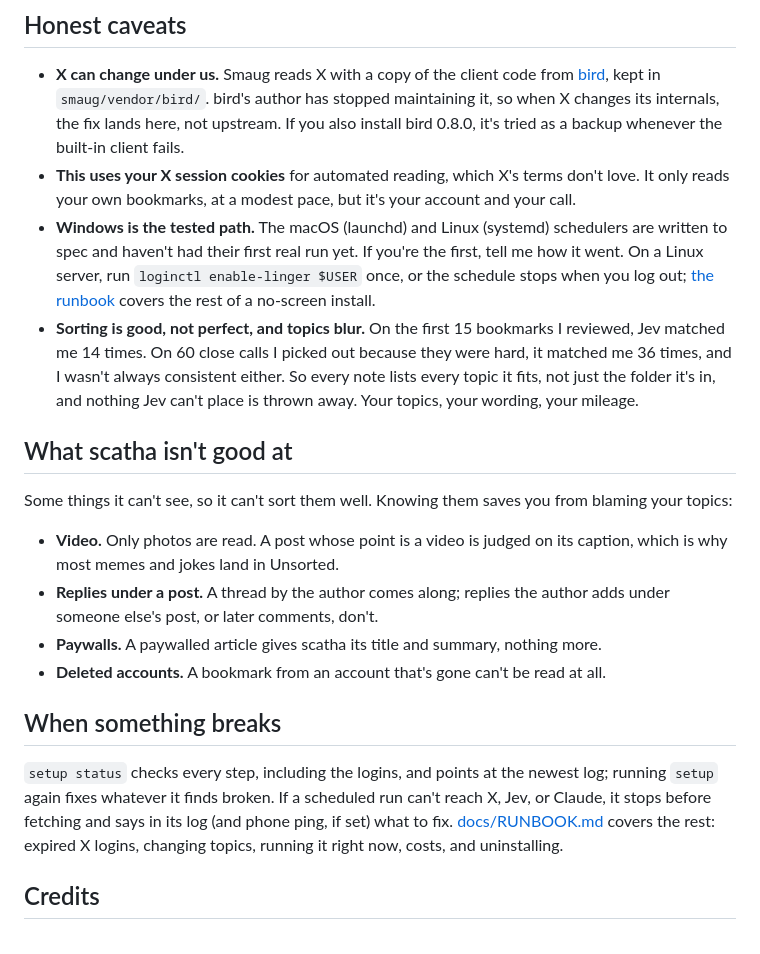
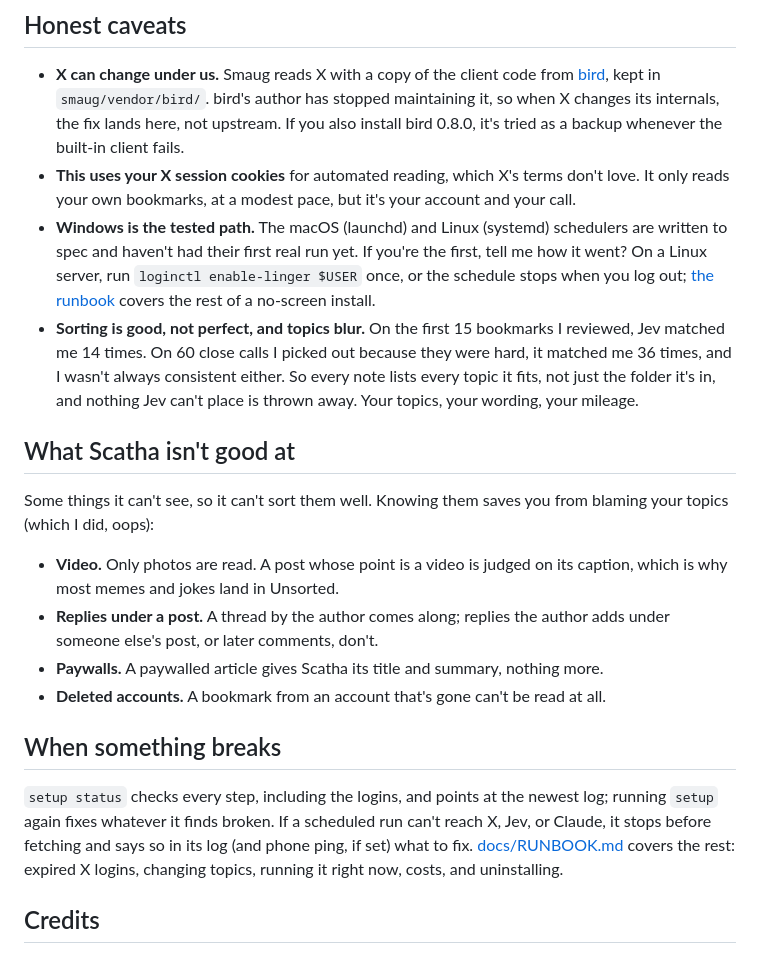
Before and after one commit to mariommg/scatha, a Markdown page: README.md, the part around one of its changes. GitHub-like rendering.

```diff
--- a/README.md
+++ b/README.md
@@ -65,21 +66,21 @@ What leaves your computer: your X session talks to X (it's your login, used the
 
 - **X can change under us.** Smaug reads X with a copy of the client code from [bird](https://www.npmjs.com/package/@steipete/bird), kept in `smaug/vendor/bird/`. bird's author has stopped maintaining it, so when X changes its internals, the fix lands here, not upstream. If you also install bird 0.8.0, it's tried as a backup whenever the built-in client fails.
 - **This uses your X session cookies** for automated reading, which X's terms don't love. It only reads your own bookmarks, at a modest pace, but it's your account and your call.
-- **Windows is the tested path.** The macOS (launchd) and Linux (systemd) schedulers are written to spec and haven't had their first real run yet. If you're the first, tell me how it went. On a Linux server, run `loginctl enable-linger $USER` once, or the schedule stops when you log out; [the runbook](docs/RUNBOOK.md#on-a-server-with-no-screen-linux-over-ssh) covers the rest of a no-screen install.
+- **Windows is the tested path.** The macOS (launchd) and Linux (systemd) schedulers are written to spec and haven't had their first real run yet. If you're the first, tell me how it went? On a Linux server, run `loginctl enable-linger $USER` once, or the schedule stops when you log out; [the runbook](docs/RUNBOOK.md#on-a-server-with-no-screen-linux-over-ssh) covers the rest of a no-screen install.
 - **Sorting is good, not perfect, and topics blur.** On the first 15 bookmarks I reviewed, Jev matched me 14 times. On 60 close calls I picked out because they were hard, it matched me 36 times, and I wasn't always consistent either. So every note lists every topic it fits, not just the folder it's in, and nothing Jev can't place is thrown away. Your topics, your wording, your mileage.
 
-## What scatha isn't good at
+## What Scatha isn't good at
 
-Some things it can't see, so it can't sort them well. Knowing them saves you from blaming your topics:
+Some things it can't see, so it can't sort them well. Knowing them saves you from blaming your topics (which I did, oops):
 
 - **Video.** Only photos are read. A post whose point is a video is judged on its caption, which is why most memes and jokes land in Unsorted.
 - **Replies under a post.** A thread by the author comes along; replies the author adds under someone else's post, or later comments, don't.
-- **Paywalls.** A paywalled article gives scatha its title and summary, nothing more.
+- **Paywalls.** A paywalled article gives Scatha its title and summary, nothing more.
 - **Deleted accounts.** A bookmark from an account that's gone can't be read at all.
 
 ## When something breaks
 
-`setup status` checks every step, including the logins, and points at the newest log; running `setup` again fixes whatever it finds broken. If a scheduled run can't reach X, Jev, or Claude, it stops before fetching and says in its log (and phone ping, if set) what to fix. [docs/RUNBOOK.md](docs/RUNBOOK.md) covers the rest: expired X logins, changing topics, running it right now, costs, and uninstalling.
+`setup status` checks every step, including the logins, and points at the newest log; running `setup` again fixes whatever it finds broken. If a scheduled run can't reach X, Jev, or Claude, it stops before fetching and says so in its log (and phone ping, if set) what to fix. [docs/RUNBOOK.md](docs/RUNBOOK.md) covers the rest: expired X logins, changing topics, running it right now, costs, and uninstalling.
 
 ## Credits
 
```
Also changed, not shown: other parts of README.md (+9 -8 lines).
